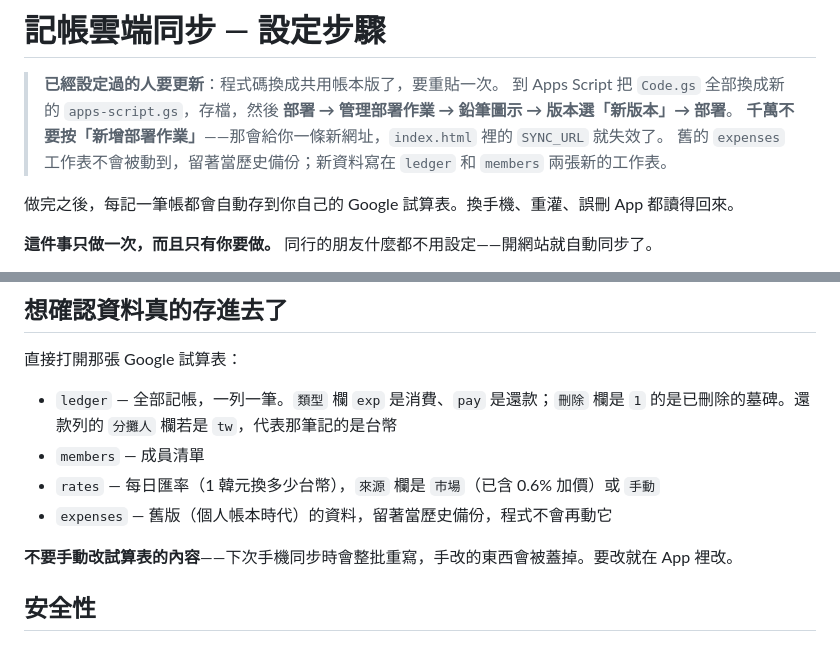
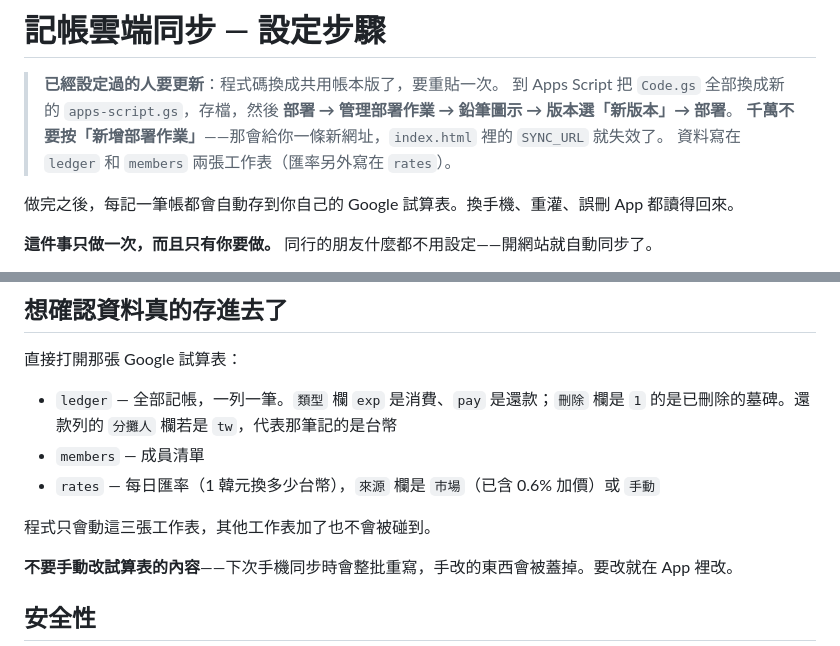
Before and after one commit to Dagutao86/2026_Seoul, a Markdown page: SYNC.md, 2 parts joined by grey strips. Drawn GitHub-style.

Commit message:
SYNC.md 拿掉 expenses 工作表的說明（試算表上已刪除）
舊版個人帳本時代的資料表已經手動刪掉，文件不再提它，
改成註明程式只會動 ledger／members／rates 三張

Co-Authored-By: Claude Opus 5 <noreply@anthropic.com>
Claude-Session: https://claude.ai/code/session_0189hv3BtSAa8gaWmqF9GtUj

```diff
--- a/SYNC.md
+++ b/SYNC.md
@@ -4,7 +4,7 @@
 > 到 Apps Script 把 `Code.gs` 全部換成新的 `apps-script.gs`，存檔，然後
 > **部署 → 管理部署作業 → 鉛筆圖示 → 版本選「新版本」→ 部署**。
 > **千萬不要按「新增部署作業」**——那會給你一條新網址，`index.html` 裡的 `SYNC_URL` 就失效了。
-> 舊的 `expenses` 工作表不會被動到，留著當歷史備份；新資料寫在 `ledger` 和 `members` 兩張新的工作表。
+> 資料寫在 `ledger` 和 `members` 兩張工作表（匯率另外寫在 `rates`）。
 
 
 做完之後，每記一筆帳都會自動存到你自己的 Google 試算表。換手機、重灌、誤刪 App 都讀得回來。
@@ -168,7 +168,8 @@ const SYNC_URL="";
 - `ledger` — 全部記帳，一列一筆。`類型` 欄 `exp` 是消費、`pay` 是還款；`刪除` 欄是 `1` 的是已刪除的墓碑。還款列的 `分攤人` 欄若是 `tw`，代表那筆記的是台幣
 - `members` — 成員清單
 - `rates` — 每日匯率（1 韓元換多少台幣），`來源` 欄是 `市場`（已含 0.6% 加價）或 `手動`
-- `expenses` — 舊版（個人帳本時代）的資料，留著當歷史備份，程式不會再動它
+
+程式只會動這三張工作表，其他工作表加了也不會被碰到。
 
 **不要手動改試算表的內容**——下次手機同步時會整批重寫，手改的東西會被蓋掉。要改就在 App 裡改。
 
```
